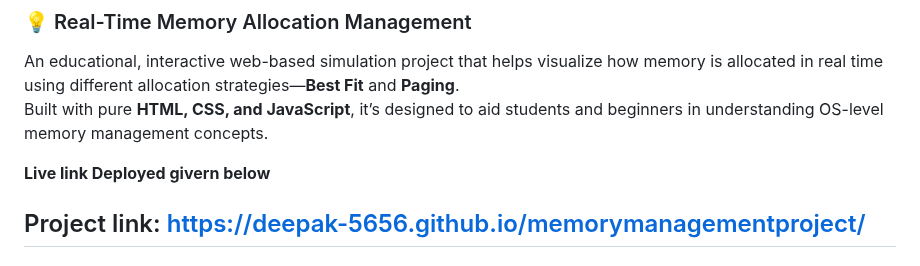
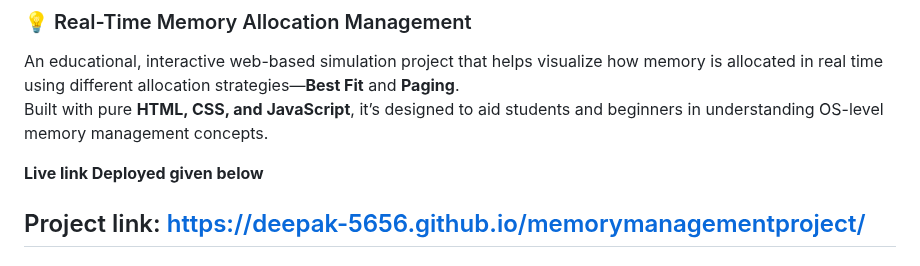
Before and after one commit to deepak-5656/memorymanagementproject, a Markdown page: README.md, the part around the change. Rendered like a GitHub page.

```diff
--- a/README.md
+++ b/README.md
@@ -6,7 +6,7 @@
 An educational, interactive web-based simulation project that helps visualize how memory is allocated in real time using different allocation strategies—**Best Fit** and **Paging**.
 Built with pure **HTML, CSS, and JavaScript**, it’s designed to aid students and beginners in understanding OS-level memory management concepts.
 
-**Live link Deployed givern below**
+**Live link Deployed given below**
 
 Project link:  https://deepak-5656.github.io/memorymanagementproject/
 ---
```
